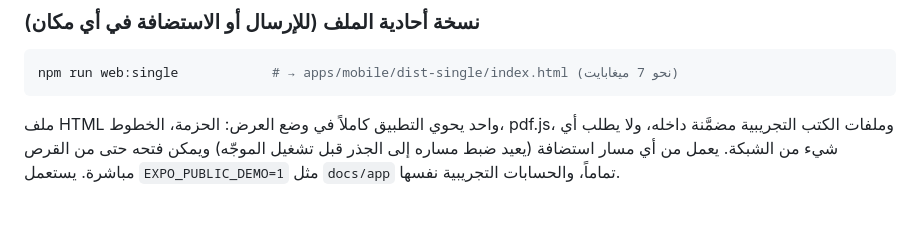
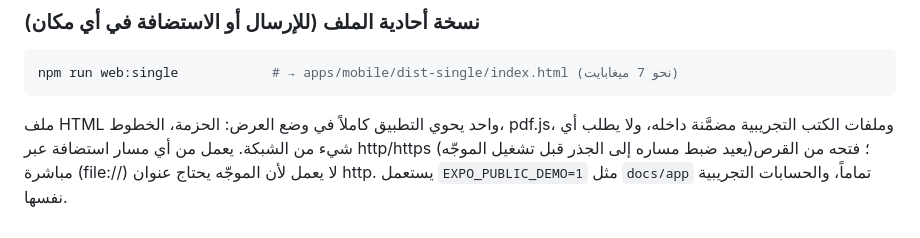
Before and after one commit to ABDULRAHMAN-SAID/almshani12, a Markdown page: README.md, the part around the change. GitHub-like rendering.

Commit message:
docs: single-file build needs an http(s) URL, not file://
Co-Authored-By: Claude Fable 5.1 <noreply@anthropic.com>
Claude-Session: https://claude.ai/code/session_01CfmZbBkk2eEseXXaWWh7mm

````diff
--- a/README.md
+++ b/README.md
@@ -66,5 +66,6 @@ npm run web:single            # → apps/mobile/dist-single/index.html (نحو 7
 ```
 
 ملف HTML واحد يحوي التطبيق كاملاً في وضع العرض: الحزمة، الخطوط، pdf.js، وملفات الكتب التجريبية مضمَّنة داخله،
-ولا يطلب أي شيء من الشبكة. يعمل من أي مسار استضافة (يعيد ضبط مساره إلى الجذر قبل تشغيل الموجّه) ويمكن فتحه
-حتى من القرص مباشرة. يستعمل `EXPO_PUBLIC_DEMO=1` مثل `docs/app` تماماً، والحسابات التجريبية نفسها.
+ولا يطلب أي شيء من الشبكة. يعمل من أي مسار استضافة عبر http/https (يعيد ضبط مساره إلى الجذر قبل تشغيل الموجّه)؛
+فتحه من القرص مباشرة (file://) لا يعمل لأن الموجّه يحتاج عنوان http. يستعمل `EXPO_PUBLIC_DEMO=1` مثل `docs/app` تماماً،
+والحسابات التجريبية نفسها.
````
